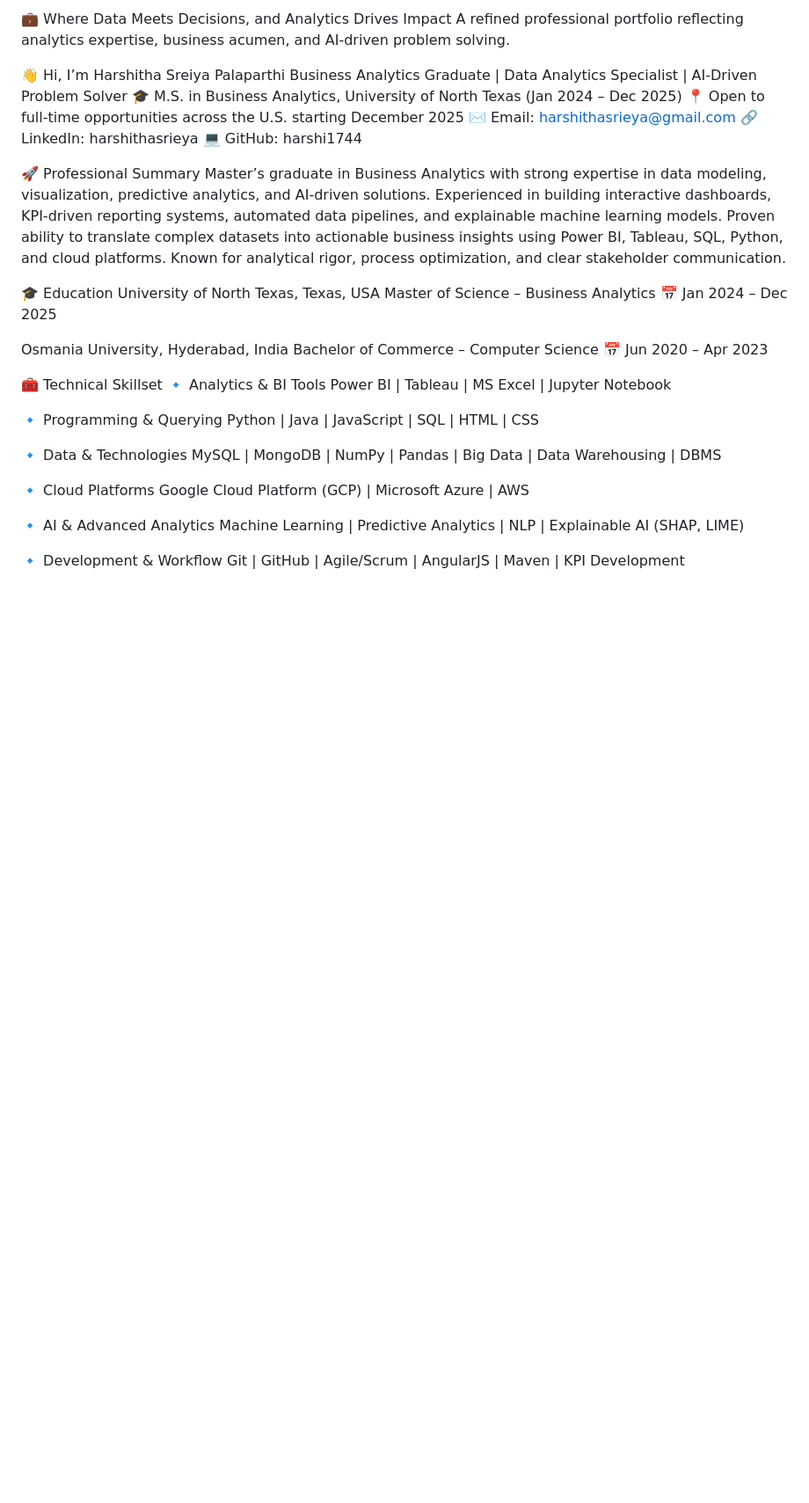
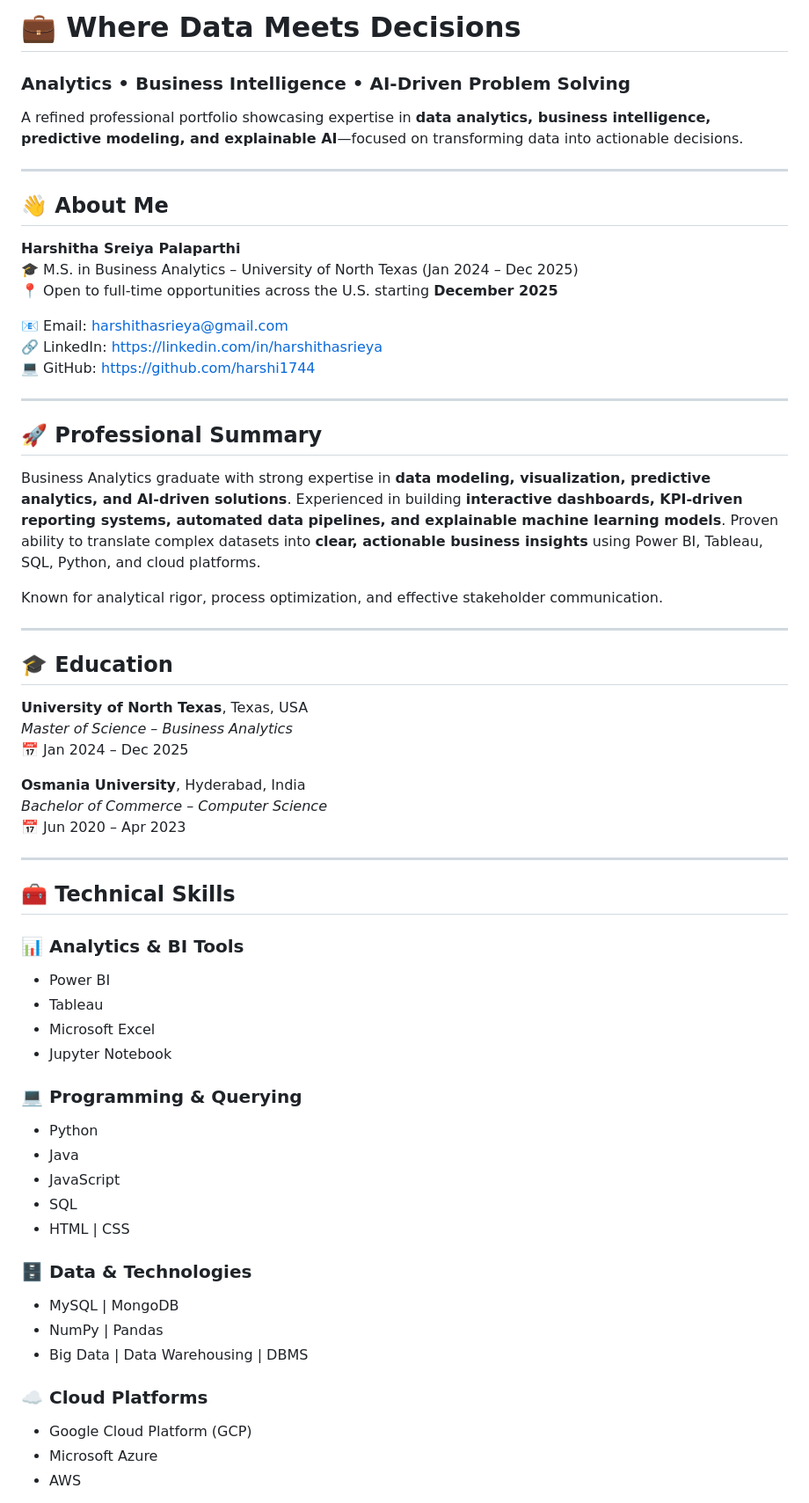
Before and after one commit to harshi1744/harshithasreiya.github.io, a Markdown page: README.md, the part around one of its changes. Shown at 88% size. GitHub-like rendering; blank space fills up the shorter version.

```diff
--- a/README.md
+++ b/README.md
@@ -1,42 +1,64 @@
-💼 Where Data Meets Decisions, and Analytics Drives Impact
-A refined professional portfolio reflecting analytics expertise, business acumen, and AI-driven problem solving.
+# 💼 Where Data Meets Decisions
+### Analytics • Business Intelligence • AI-Driven Problem Solving
 
-👋 Hi, I’m Harshitha Sreiya Palaparthi
-Business Analytics Graduate | Data Analytics Specialist | AI-Driven Problem Solver
-🎓 M.S. in Business Analytics, University of North Texas (Jan 2024 – Dec 2025)
-📍 Open to full-time opportunities across the U.S. starting December 2025
-✉️ Email: harshithasrieya@gmail.com
-🔗 LinkedIn: harshithasrieya
-💻 GitHub: harshi1744
+A refined professional portfolio showcasing expertise in **data analytics, business intelligence, predictive modeling, and explainable AI**—focused on transforming data into actionable decisions.
 
-🚀 Professional Summary
-Master’s graduate in Business Analytics with strong expertise in data modeling, visualization, predictive analytics, and AI-driven solutions. Experienced in building interactive dashboards, KPI-driven reporting systems, automated data pipelines, and explainable machine learning models. Proven ability to translate complex datasets into actionable business insights using Power BI, Tableau, SQL, Python, and cloud platforms. Known for analytical rigor, process optimization, and clear stakeholder communication.
+---
 
-🎓 Education
-University of North Texas, Texas, USA
-Master of Science – Business Analytics
+## 👋 About Me
+
+**Harshitha Sreiya Palaparthi**
+🎓 M.S. in Business Analytics – University of North Texas (Jan 2024 – Dec 2025)
+📍 Open to full-time opportunities across the U.S. starting **December 2025**
+
+📧 Email: harshithasrieya@gmail.com
+🔗 LinkedIn: https://linkedin.com/in/harshithasrieya
+💻 GitHub: https://github.com/harshi1744
+
+---
+
+## 🚀 Professional Summary
+
+Business Analytics graduate with strong expertise in **data modeling, visualization, predictive analytics, and AI-driven solutions**. Experienced in building **interactive dashboards, KPI-driven reporting systems, automated data pipelines, and explainable machine learning models**. Proven ability to translate complex datasets into **clear, actionable business insights** using Power BI, Tableau, SQL, Python, and cloud platforms.
+
+Known for analytical rigor, process optimization, and effective stakeholder communication.
+
+---
+
+## 🎓 Education
+
+**University of North Texas**, Texas, USA
+*Master of Science – Business Analytics*
 📅 Jan 2024 – Dec 2025
 
-Osmania University, Hyderabad, India
-Bachelor of Commerce – Computer Science
+**Osmania University**, Hyderabad, India
+*Bachelor of Commerce – Computer Science*
 📅 Jun 2020 – Apr 2023
 
-🧰 Technical Skillset
-🔹 Analytics & BI Tools
-Power BI | Tableau | MS Excel | Jupyter Notebook
+---
 
-🔹 Programming & Querying
-Python | Java | JavaScript | SQL | HTML | CSS
+## 🧰 Technical Skills
 
-🔹 Data & Technologies
-MySQL | MongoDB | NumPy | Pandas | Big Data | Data Warehousing | DBMS
+### 📊 Analytics & BI Tools
+- Power BI
+- Tableau
+- Microsoft Excel
+- Jupyter Notebook
 
-🔹 Cloud Platforms
-Google Cloud Platform (GCP) | Microsoft Azure | AWS
+### 💻 Programming & Querying
+- Python
+- Java
+- JavaScript
+- SQL
+- HTML | CSS
 
-🔹 AI & Advanced Analytics
-Machine Learning | Predictive Analytics | NLP | Explainable AI (SHAP, LIME)
+### 🗄️ Data & Technologies
+- MySQL | MongoDB
+- NumPy | Pandas
+- Big Data | Data Warehousing | DBMS
 
-🔹 Development & Workflow
-Git | GitHub | Agile/Scrum | AngularJS | Maven | KPI Development
+### ☁️ Cloud Platforms
+- Google Cloud Platform (GCP)
+- Microsoft Azure
+- AWS
 
```
Also changed, not shown: other parts of README.md (+68 -50 lines).
